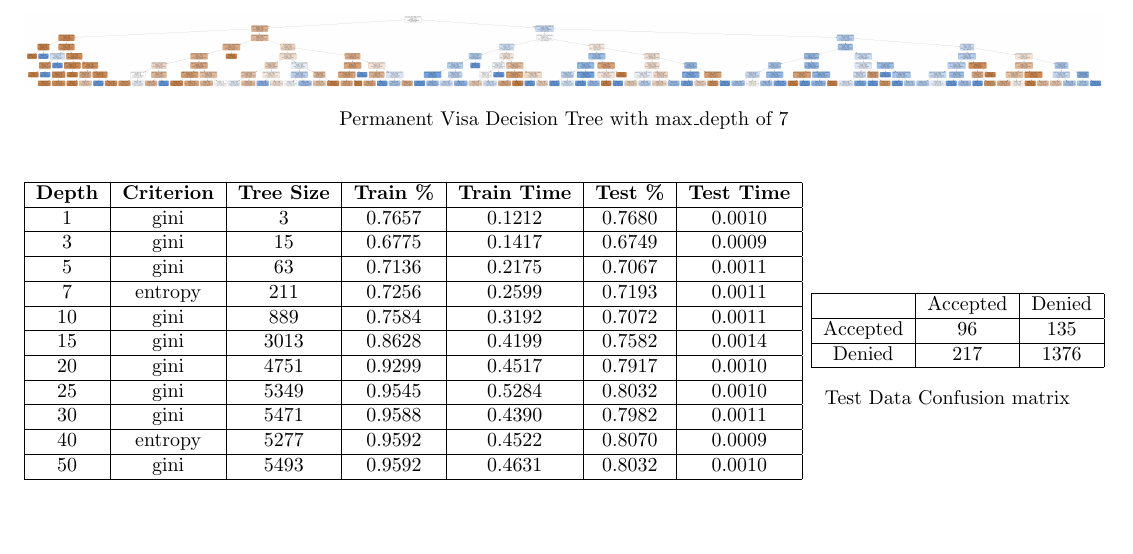
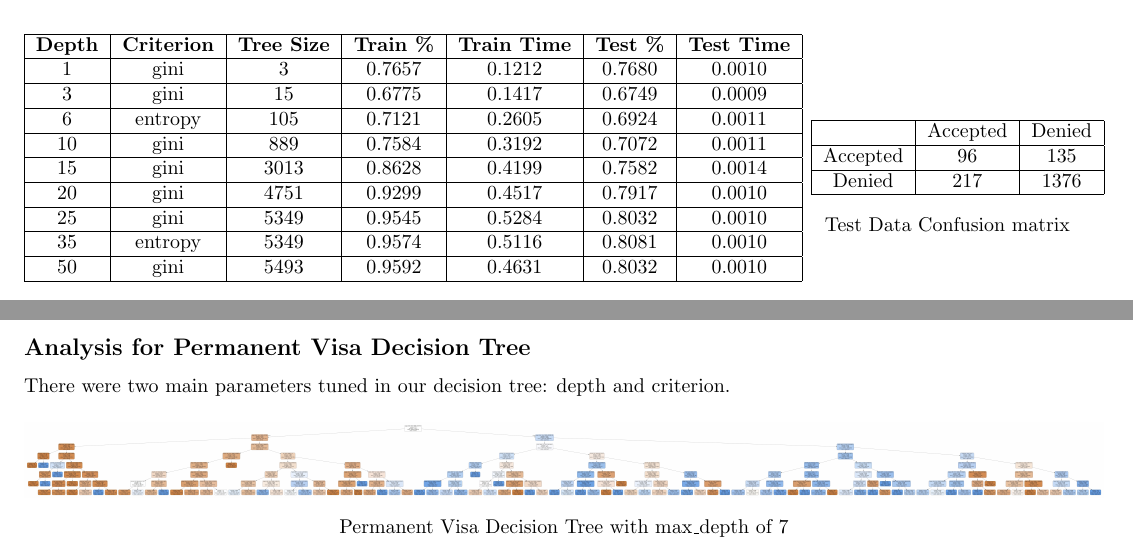
Before and after one commit to PhilipBale/CS7641-Graduate-ML, a LaTeX problem sheet (assignment1/analysis/pbale3-analysis.tex): part of page 2 of 3 before the commit and two parts of pages 2 and 3 of 3 after it, the two joined at a grey line, cut so that both start at the same text, the shorter picture padded with empty space. Compiled offline with pdfLaTeX.

Commit message:
Start dt via analysis

```diff
--- a/assignment1/analysis/pbale3-analysis.tex
+++ b/assignment1/analysis/pbale3-analysis.tex
@@ -103,12 +103,6 @@ part of an ongoing Kaggle competition that does not have a winning solution yet.
  'entropy' criterion was more effective.
 
 \subsection*{US Permanent Visa}
-
-\begin{figure}[H]
-    \includegraphics[width=1.0\textwidth,keepaspectratio]{1_dtree.jpg}
-    \caption*{Permanent Visa Decision Tree with max\_depth of 7}
-\end{figure}
-
 \begin{figure}[H]
 \minipage{0.69\textwidth}
 \begin{tabular}{ | c | c  | c | c | c | c | c |}
@@ -117,14 +111,12 @@ part of an ongoing Kaggle competition that does not have a winning solution yet.
 \hline
 1 & gini & 3 & 0.7657 & 0.1212 & 0.7680 & 0.0010 \\ \hline
 3 & gini & 15 & 0.6775 & 0.1417 & 0.6749 & 0.0009 \\ \hline
-5 & gini & 63 & 0.7136 & 0.2175 & 0.7067 & 0.0011 \\ \hline
-7 & entropy & 211 & 0.7256 & 0.2599 & 0.7193 & 0.0011 \\ \hline
+6 & entropy & 105 & 0.7121 & 0.2605 & 0.6924 & 0.0011 \\ \hline
 10 & gini & 889 & 0.7584 & 0.3192 & 0.7072 & 0.0011 \\ \hline
 15 & gini & 3013 & 0.8628 & 0.4199 & 0.7582 & 0.0014 \\ \hline
 20 & gini & 4751 & 0.9299 & 0.4517 & 0.7917 & 0.0010 \\ \hline
 25 & gini & 5349 & 0.9545 & 0.5284 & 0.8032 & 0.0010 \\ \hline
-30 & gini & 5471 & 0.9588 & 0.4390 & 0.7982 & 0.0011 \\ \hline
-40 & entropy & 5277 & 0.9592 & 0.4522 & 0.8070 & 0.0009 \\ \hline
+35 & entropy & 5349 & 0.9574 & 0.5116 & 0.8081 & 0.0010 \\ \hline
 50 & gini & 5493 & 0.9592 & 0.4631 & 0.8032 & 0.0010 \\ \hline
 \end{tabular}
 \caption*{Results at multiple depths for best criterion via grid search}
@@ -157,6 +149,14 @@ Denied & 217 & 1376 \\ \hline
       \includegraphics[width=1\textwidth,keepaspectratio]{1_curve_dtree20.png}
       \caption*{Learning Curve for max\_depth = 20}
    \endminipage\hfill
+\end{figure}
+
+\subsection*{Analysis for Permanent Visa Decision Tree}
+There were two main parameters tuned in our decision tree: depth and criterion.
+
+\begin{figure}[H]
+    \includegraphics[width=1.0\textwidth,keepaspectratio]{1_dtree.jpg}
+    \caption*{Permanent Visa Decision Tree with max\_depth of 7}
 \end{figure}
 
 \subsection*{Home Sale Prices}
```
Also changed, not shown: assignment1/analysis/pbale3-analysis.pdf, 2 other files.
